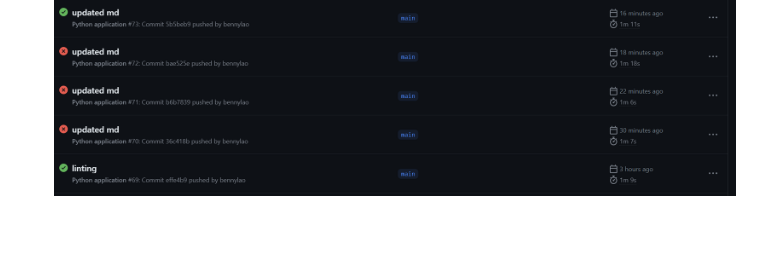
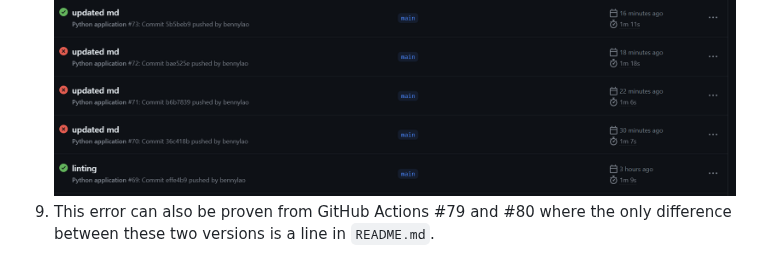
Before and after one commit to bennylao/comp0034-cw2-g-team_1, a Markdown page: README.md, the part around the change. GitHub-like rendering; blank space fills up the shorter version.

Commit message:
updated markdown

````diff
--- a/README.md
+++ b/README.md
@@ -144,3 +144,5 @@ def chrome_driver():
 7) However, the second time of committing the exactly same repository will fail with the unknown error again.
 8) Evidence of performing this can be found from GitHub Action from #69 to #73.
 ![Screenshot](Screenshots/github-action-69-73.png)
+9) This error can also be proven from GitHub Actions #79 and #80 where the only difference between these two versions is
+a line in ```README.md```.
````
